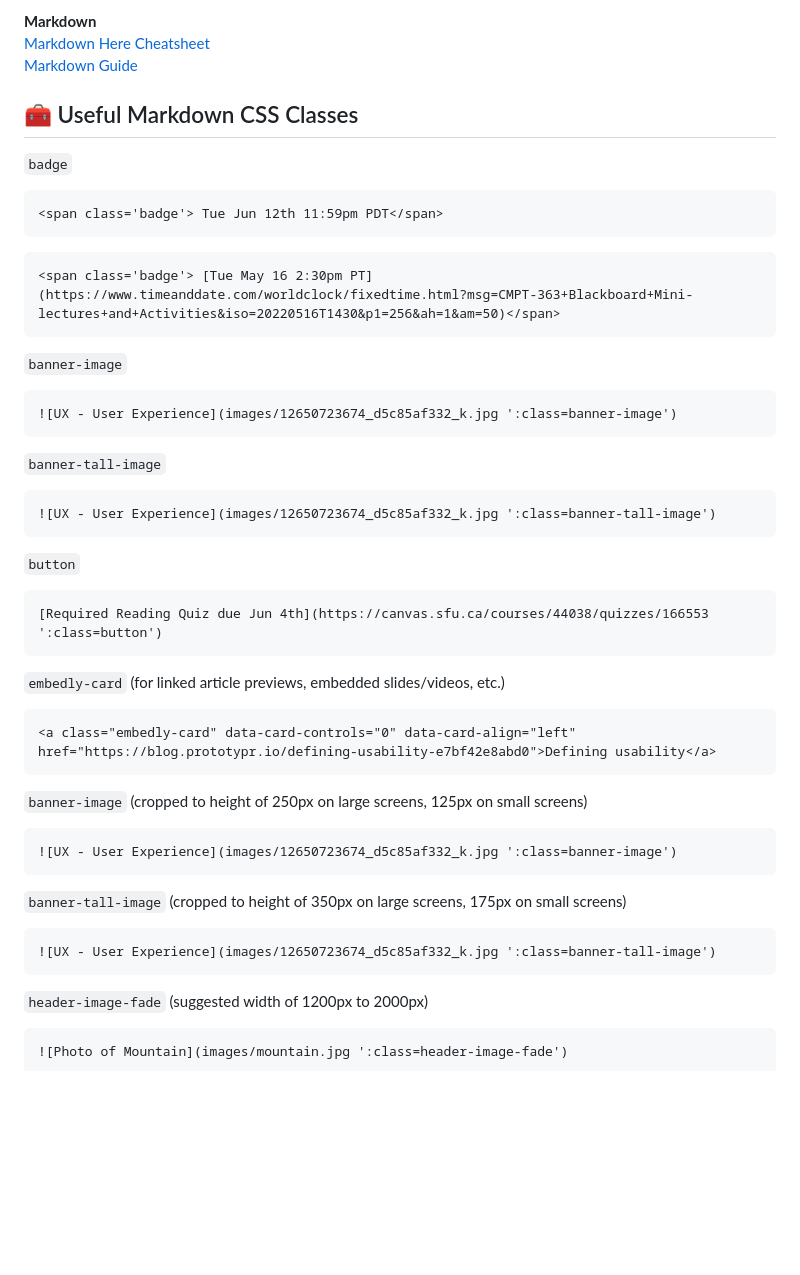
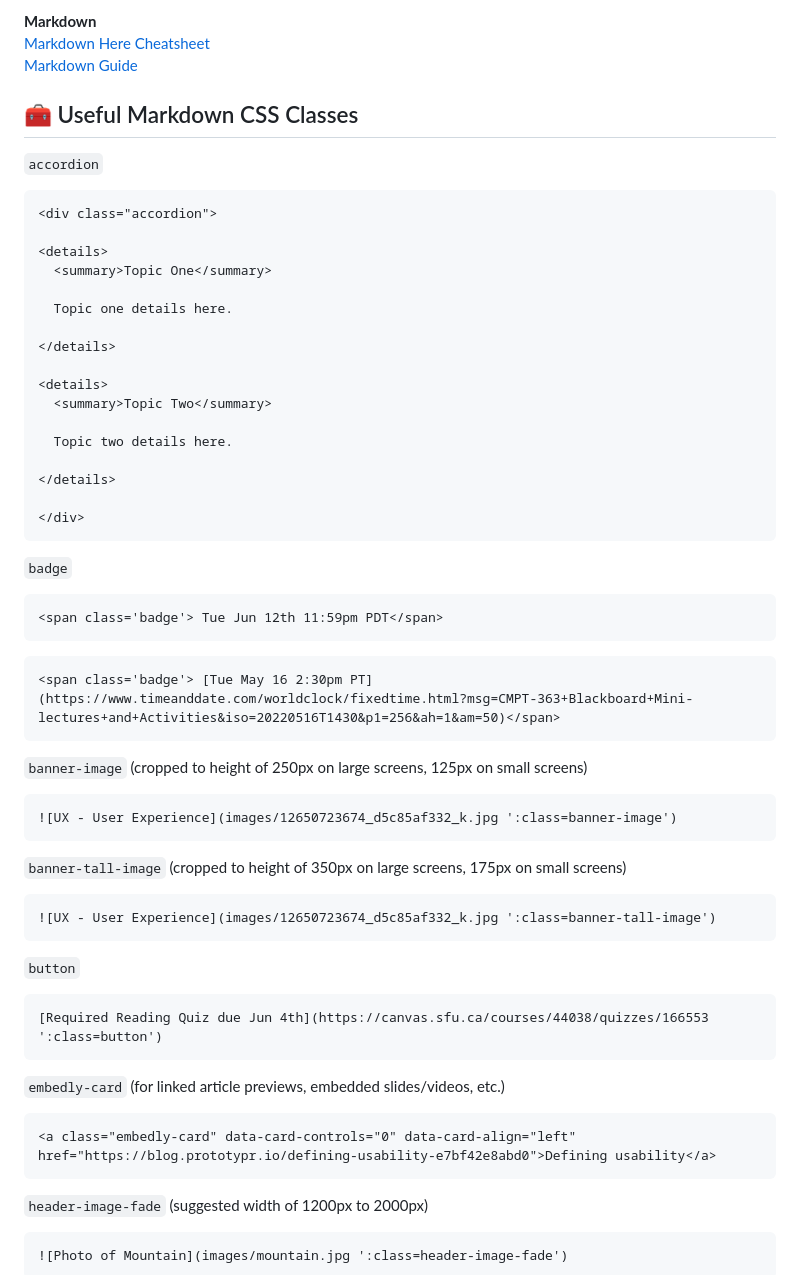
Before and after one commit to hibbitts-design/docsify-open-course-starter-kit-one-page, a Markdown page: README.md, the part around the change. Drawn GitHub-style; blank space fills up the shorter version.

````diff
--- a/README.md
+++ b/README.md
@@ -187,6 +187,28 @@ For example, here is a [Docsify Open Course Site hosted within a Canvas course](
 🧰 Useful Markdown CSS Classes
 ---
 
+`accordion`
+
+```html
+<div class="accordion">
+
+<details>
+  <summary>Topic One</summary>
+
+  Topic one details here.
+
+</details>
+
+<details>
+  <summary>Topic Two</summary>
+
+  Topic two details here.
+
+</details>
+
+</div>
+```
+
 `badge`
 
 ```html
@@ -197,13 +219,13 @@ For example, here is a [Docsify Open Course Site hosted within a Canvas course](
 <span class='badge'> [Tue May 16 2:30pm PT](https://www.timeanddate.com/worldclock/fixedtime.html?msg=CMPT-363+Blackboard+Mini-lectures+and+Activities&iso=20220516T1430&p1=256&ah=1&am=50)</span>
 ```
 
-`banner-image`
+`banner-image` (cropped to height of 250px on large screens, 125px on small screens)
 
 ```markdown
 ![UX - User Experience](images/12650723674_d5c85af332_k.jpg ':class=banner-image')
 ```
 
-`banner-tall-image`
+`banner-tall-image` (cropped to height of 350px on large screens, 175px on small screens)
 
 ```markdown
 ![UX - User Experience](images/12650723674_d5c85af332_k.jpg ':class=banner-tall-image')
@@ -219,18 +241,6 @@ For example, here is a [Docsify Open Course Site hosted within a Canvas course](
 
 ```markdown
 <a class="embedly-card" data-card-controls="0" data-card-align="left" href="https://blog.prototypr.io/defining-usability-e7bf42e8abd0">Defining usability</a>
-```
-
-`banner-image` (cropped to height of 250px on large screens, 125px on small screens)
-
-```markdown
-![UX - User Experience](images/12650723674_d5c85af332_k.jpg ':class=banner-image')
-```
-
-`banner-tall-image` (cropped to height of 350px on large screens, 175px on small screens)
-
-```markdown
-![UX - User Experience](images/12650723674_d5c85af332_k.jpg ':class=banner-tall-image')
 ```
 
 `header-image-fade` (suggested width of 1200px to 2000px)
````
